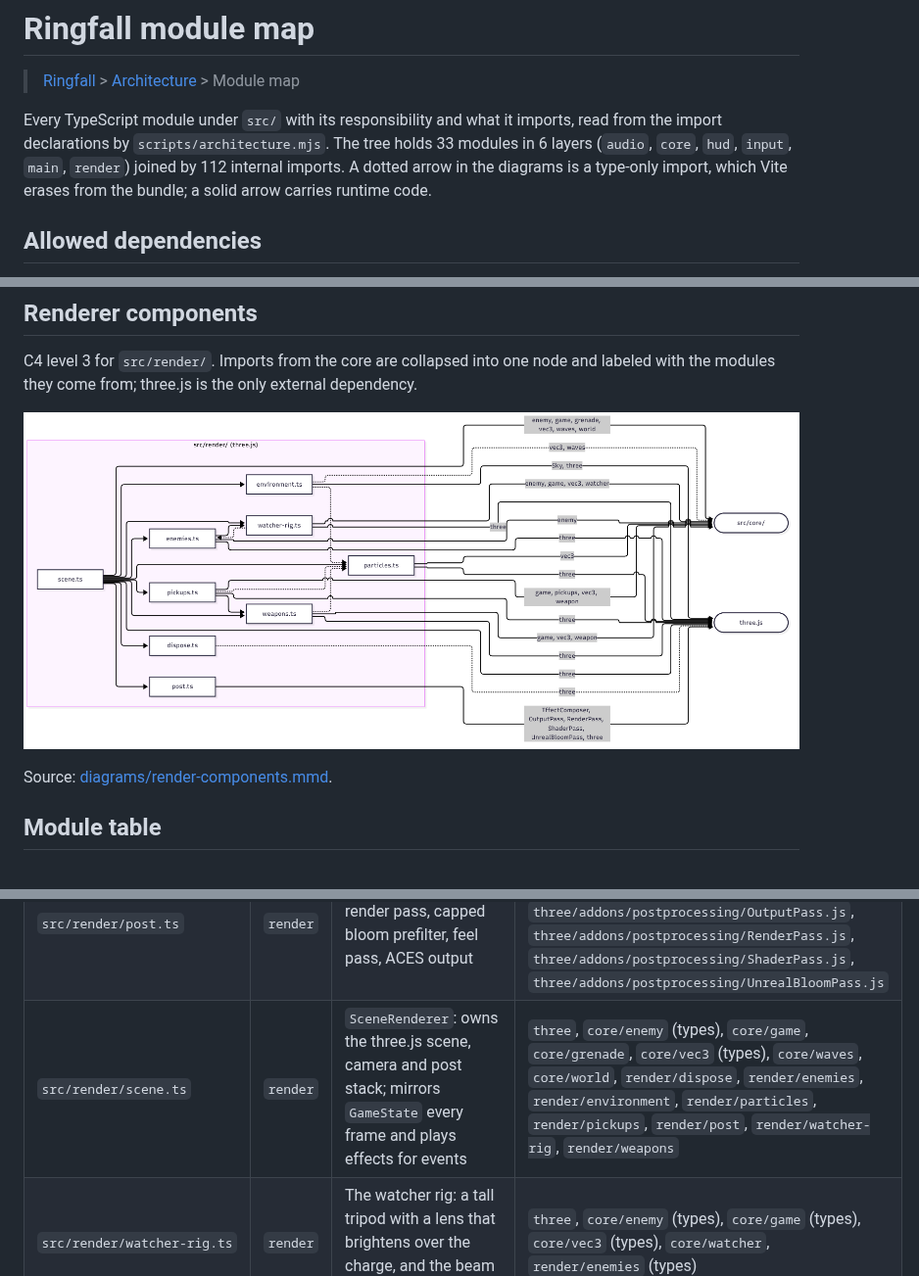
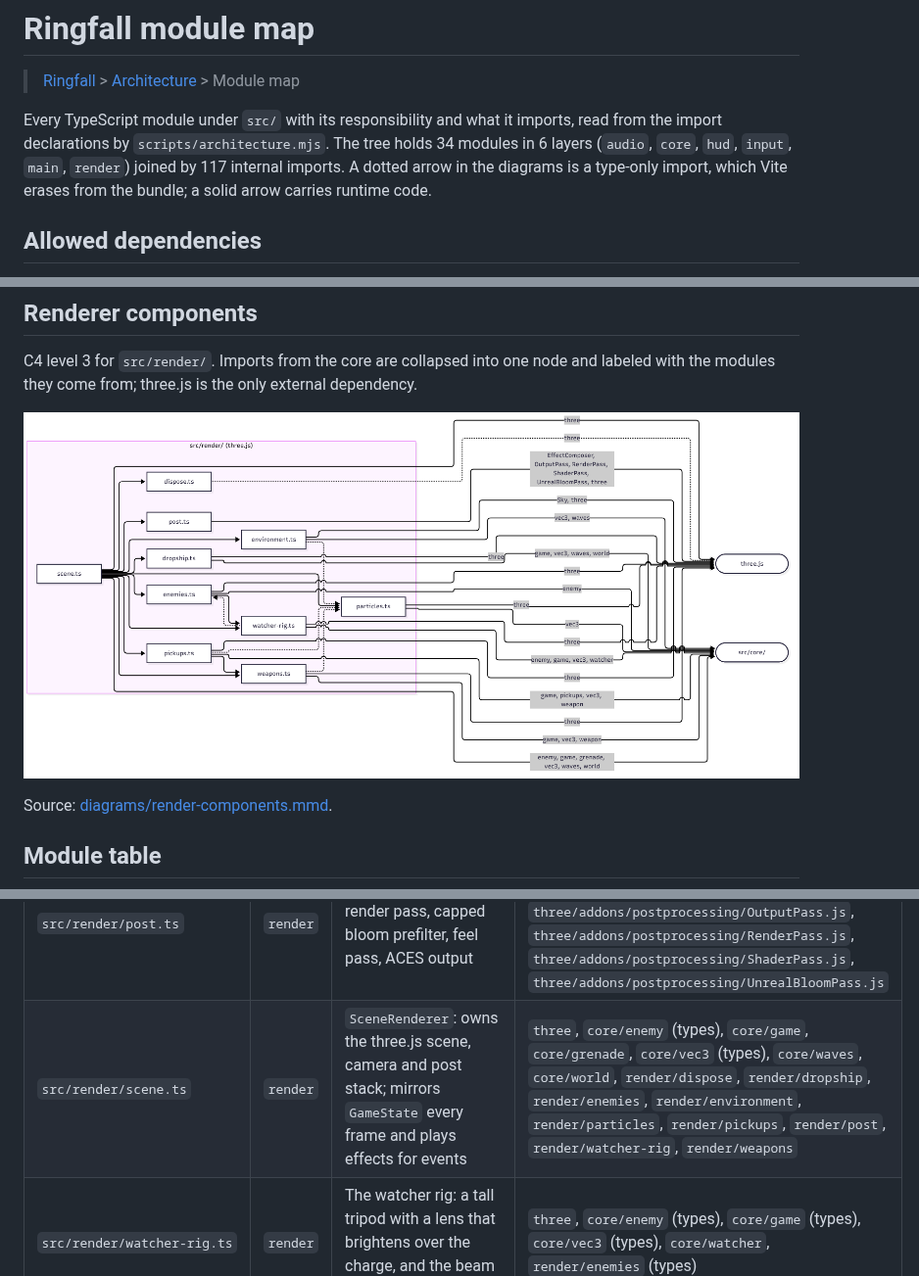
Before and after one commit to agh/ringfall, a Markdown page: docs/architecture/modules.md, 3 parts joined by grey strips. Shown at 98% size. GitHub-like rendering; pictures changed too: docs/architecture/render/render-components.png.

Commit message:
docs(architecture): add the dropship module to the generated map
Co-Authored-By: Claude Fable 5.1 <noreply@anthropic.com>
Claude-Session: https://claude.ai/code/session_014zbLHkpEMQC39JFhMtHz5g

```diff
--- a/docs/architecture/modules.md
+++ b/docs/architecture/modules.md
@@ -13,7 +13,7 @@ created: 2026-10-21
 
 > [Ringfall](../../README.md) > [Architecture](README.md) > Module map
 
-Every TypeScript module under `src/` with its responsibility and what it imports, read from the import declarations by `scripts/architecture.mjs`. The tree holds 33 modules in 6 layers (`audio`, `core`, `hud`, `input`, `main`, `render`) joined by 112 internal imports. A dotted arrow in the diagrams is a type-only import, which Vite erases from the bundle; a solid arrow carries runtime code.
+Every TypeScript module under `src/` with its responsibility and what it imports, read from the import declarations by `scripts/architecture.mjs`. The tree holds 34 modules in 6 layers (`audio`, `core`, `hud`, `input`, `main`, `render`) joined by 117 internal imports. A dotted arrow in the diagrams is a type-only import, which Vite erases from the bundle; a solid arrow carries runtime code.
 
 ## Allowed dependencies
 
@@ -78,6 +79,6 @@ Source: [diagrams/render-components.mmd](diagrams/render-components.mmd).
 | `src/render/particles.ts` | `render` | GPU particle pool: one `Points` draw call, birth state written once, integrated in the vertex shader | `three`, `core/vec3` (types) |
 | `src/render/pickups.ts` | `render` | Pickup emblems, halos and the spawn and take flourishes | `three`, `core/game` (types), `core/pickups` (types), `core/vec3` (types), `core/weapon` (types), `render/particles` (types), `render/weapons` |
 | `src/render/post.ts` | `render` | HDR composer: render pass, capped bloom prefilter, feel pass, ACES output | `three`, `three/addons/postprocessing/EffectComposer.js`, `three/addons/postprocessing/OutputPass.js`, `three/addons/postprocessing/RenderPass.js`, `three/addons/postprocessing/ShaderPass.js`, `three/addons/postprocessing/UnrealBloomPass.js` |
-| `src/render/scene.ts` | `render` | `SceneRenderer`: owns the three.js scene, camera and post stack; mirrors `GameState` every frame and plays effects for events | `three`, `core/enemy` (types), `core/game`, `core/grenade`, `core/vec3` (types), `core/waves`, `core/world`, `render/dispose`, `render/enemies`, `render/environment`, `render/particles`, `render/pickups`, `render/post`, `render/watcher-rig`, `render/weapons` |
+| `src/render/scene.ts` | `render` | `SceneRenderer`: owns the three.js scene, camera and post stack; mirrors `GameState` every frame and plays effects for events | `three`, `core/enemy` (types), `core/game`, `core/grenade`, `core/vec3` (types), `core/waves`, `core/world`, `render/dispose`, `render/dropship`, `render/enemies`, `render/environment`, `render/particles`, `render/pickups`, `render/post`, `render/watcher-rig`, `render/weapons` |
 | `src/render/watcher-rig.ts` | `render` | The watcher rig: a tall tripod with a lens that brightens over the charge, and the beam layer | `three`, `core/enemy` (types), `core/game` (types), `core/vec3` (types), `core/watcher`, `render/enemies` (types) |
 | `src/render/weapons.ts` | `render` | One viewmodel rig per weapon kind: draw, recoil, muzzle flash, tracers, beam and launcher effects | `three`, `core/game` (types), `core/vec3` (types), `core/weapon`, `render/particles` (types) |
```
Also changed, not shown: other parts of docs/architecture/modules.md (+1 -0 lines), docs/architecture/events.md (+2 -2 lines), docs/architecture/render/build.png, docs/architecture/render/containers.png, docs/architecture/render/context.png, docs/architecture/render/frame.png, 2 other files.
